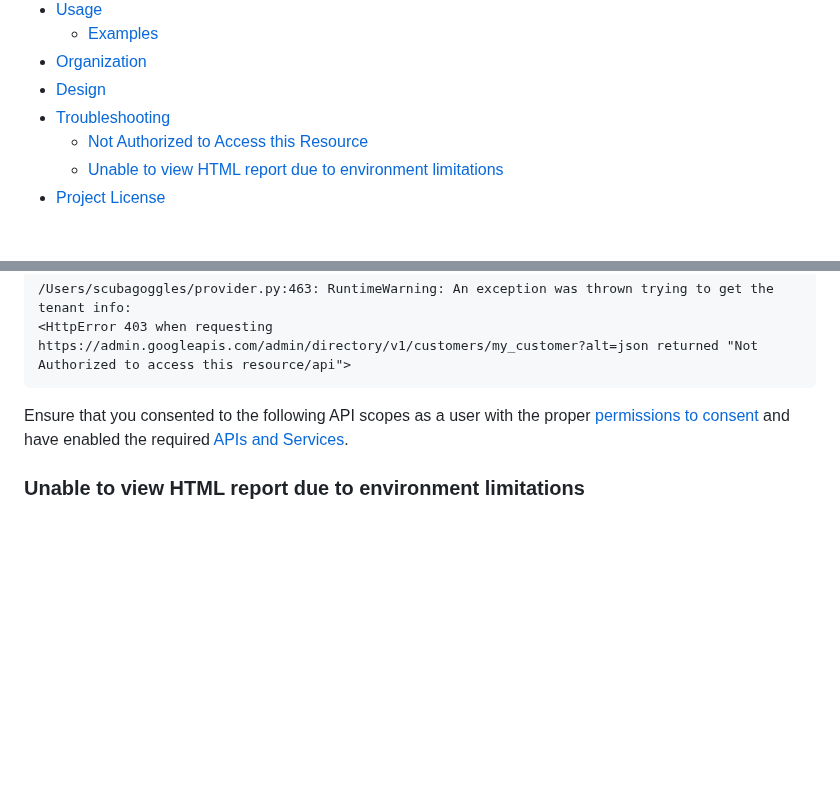
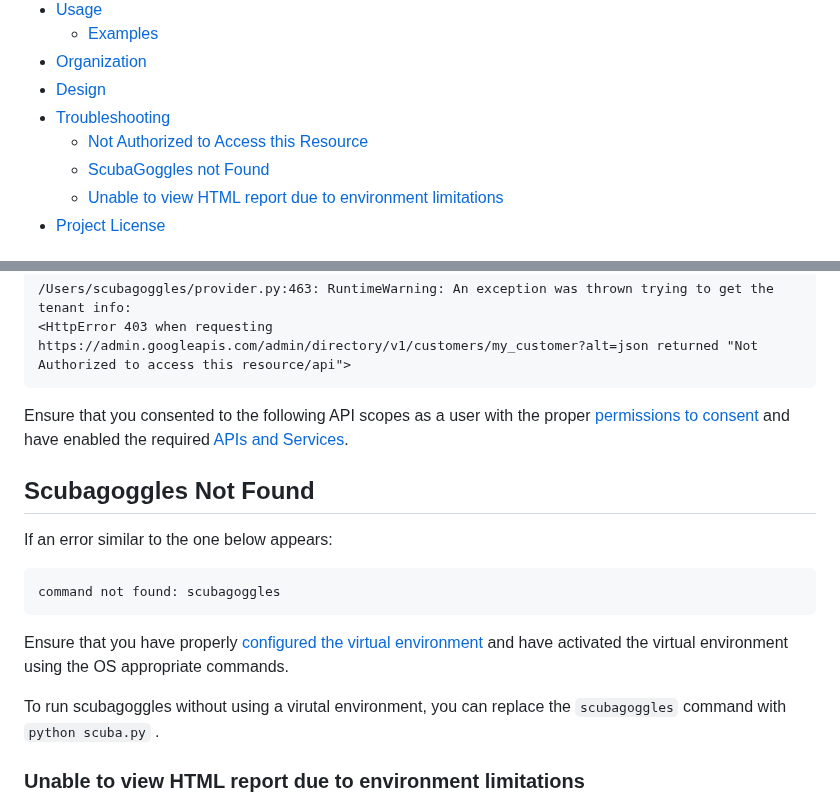
Before and after one commit to cisagov/ScubaGoggles, a Markdown page: README.md, 2 parts joined by grey strips. Drawn GitHub-style; blank space fills up the shorter version.

Commit message:
Added troubleshooting guide to readme based on public-submitted issue.

````diff
--- a/README.md
+++ b/README.md
@@ -36,6 +36,7 @@ For the Microsoft 365 (M365) rendition of this tool, see [ScubaGear](https://git
 - [Design](#project-license)
 - [Troubleshooting](#troubleshooting)
   - [Not Authorized to Access this Resource](#not-authorized-to-access-this-resource)
+  - [ScubaGoggles not Found](#scubagoggles-not-found)
   - [Unable to view HTML report due to environment limitations](#Unable-to-view-HTML-report-due-to-environment-limitations)
 - [Project License](#project-license)
 
@@ -333,6 +334,16 @@ If an authorization error similar to the one below appears:
 ```
 Ensure that you consented to the following API scopes as a user with the proper [permissions to consent](#permissions) and have enabled the required [APIs and Services](#create-an-oauth-credential).
 
+## Scubagoggles Not Found
+If an error similar to the one below appears:
+```
+command not found: scubagoggles
+```
+
+Ensure that you have properly [configured the virtual environment](#installing-in-a-virtual-environment) and have activated the virtual environment using the OS appropriate commands.
+
+To run scubagoggles without using a virutal environment, you can replace the `scubagoggles` command with `python scuba.py` .
+
 ### Unable to view HTML report due to environment limitations
 
 If you are unable to view the HTML report in a browser window, the results of the conformance scan can be viewed in their raw JSON format.
````
